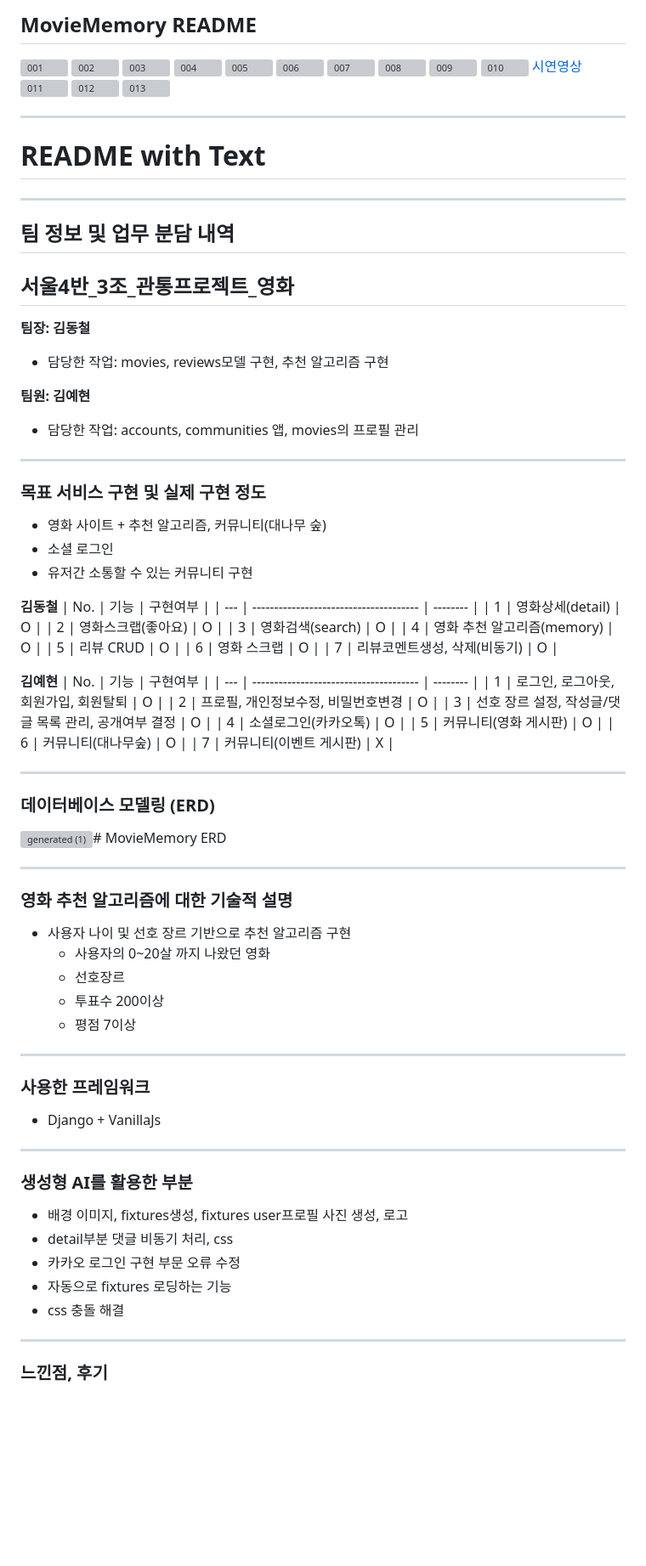
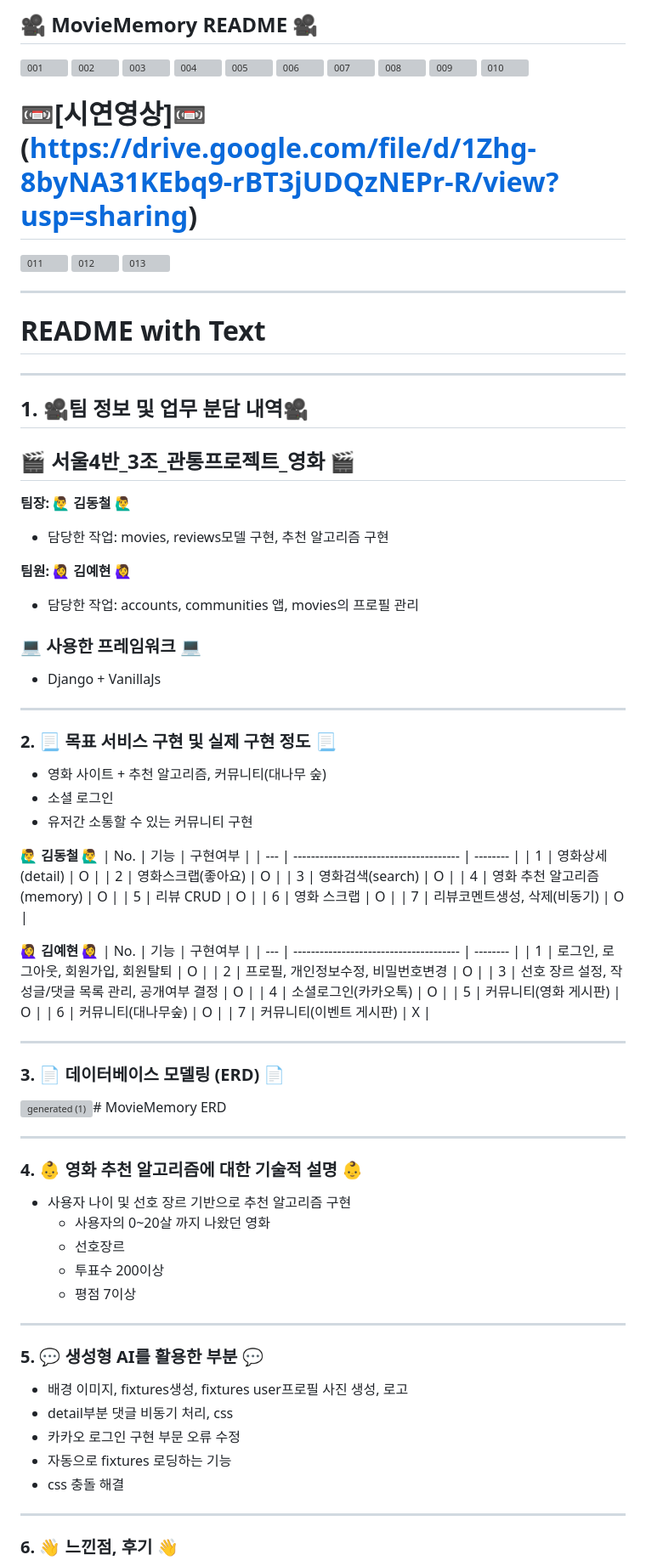
Before and after one commit to KimYehyun0307/MovieMemory, a Markdown page: README.md, the part around the change printed below. Shown: that part at 85% size. GitHub-like rendering; blank space fills up the shorter version; grey boxes are pictures that could not be loaded.

```diff
--- a/README.md
+++ b/README.md
@@ -1,4 +1,4 @@
-MovieMemory README
+🎥 MovieMemory README 🎥
 ---
 
 ![001](https://github.com/user-attachments/assets/caebfe7f-ad9c-4be3-b339-b440cbeb3230)
@@ -11,7 +11,7 @@ MovieMemory README
 ![008](https://github.com/user-attachments/assets/78e3a48c-cd9f-4a98-96b0-5084285620b8)
 ![009](https://github.com/user-attachments/assets/f9ac5f92-d899-4873-b597-d358d74239d0)
 ![010](https://github.com/user-attachments/assets/85ceb89f-ef8a-496f-bc0f-4efd351f15c7)
-[시연영상](https://drive.google.com/file/d/1Zhg-8byNA31KEbq9-rBT3jUDQzNEPr-R/view?usp=sharing)
+# 📼[시연영상]📼(https://drive.google.com/file/d/1Zhg-8byNA31KEbq9-rBT3jUDQzNEPr-R/view?usp=sharing)
 ![011](https://github.com/user-attachments/assets/e812e683-8413-4778-9d52-45625ad3316c)
 ![012](https://github.com/user-attachments/assets/39d7056e-83b7-4f80-937e-9106dcd06ee3)
 ![013](https://github.com/user-attachments/assets/c55ad965-d9bf-436d-85e2-1377de5ca7f7)
@@ -22,23 +22,27 @@ MovieMemory README
 
 ---
 
-## 팀 정보 및 업무 분담 내역
-## 서울4반_3조_관통프로젝트_영화
+## 1. 🎥팀 정보 및 업무 분담 내역🎥
 
-**팀장: 김동철**
+## 🎬 서울4반_3조_관통프로젝트_영화 🎬
+
+**팀장: 🙋‍♂ 김동철 🙋‍♂**
 - 담당한 작업: movies, reviews모델 구현, 추천 알고리즘 구현
 
-**팀원: 김예현**
+**팀원: 🙋‍♀ 김예현 🙋‍♀**
 - 담당한 작업: accounts, communities 앱, movies의 프로필 관리
+
+### 💻 사용한 프레임워크 💻
+- Django + VanillaJs
 
 ---
 
-### 목표 서비스 구현 및 실제 구현 정도
+### 2. 📃 목표 서비스 구현 및 실제 구현 정도 📃
 - 영화 사이트 + 추천 알고리즘, 커뮤니티(대나무 숲)
 - 소셜 로그인
 - 유저간 소통할 수 있는 커뮤니티 구현
 
-**김동철**
+**🙋‍♂ 김동철 🙋‍♂**
 | No. | 기능                                   | 구현여부 |
 | --- | -------------------------------------- | -------- |
 | 1   | 영화상세(detail)                       | O        |
@@ -49,7 +53,7 @@ MovieMemory README
 | 6   | 영화 스크랩                            | O        |
 | 7   | 리뷰코멘트생성, 삭제(비동기)           | O        |
 
-**김예현**
+**🙋‍♀ 김예현 🙋‍♀**
 | No. | 기능                                   | 구현여부 |
 | --- | -------------------------------------- | -------- |
 | 1   | 로그인, 로그아웃, 회원가입, 회원탈퇴   | O        |
@@ -62,12 +66,12 @@ MovieMemory README
 
 ---
 
-### 데이터베이스 모델링 (ERD)
+### 3. 📄 데이터베이스 모델링 (ERD) 📄
 ![generated (1)](https://github.com/user-attachments/assets/b4bca1cc-9e75-419b-9858-e2c9ec6578ef)# MovieMemory ERD
 
 ---
 
-### 영화 추천 알고리즘에 대한 기술적 설명
+### 4. 👶 영화 추천 알고리즘에 대한 기술적 설명 👶
 - 사용자 나이 및 선호 장르 기반으로 추천 알고리즘 구현
    - 사용자의 0~20살 까지 나왔던 영화
    - 선호장르
@@ -76,12 +80,7 @@ MovieMemory README
 
 ---
 
-### 사용한 프레임워크
-- Django + VanillaJs
-
----
-
-### 생성형 AI를 활용한 부분
+### 5. 💬 생성형 AI를 활용한 부분 💬
 - 배경 이미지, fixtures생성, fixtures user프로필 사진 생성, 로고
 - detail부분 댓글 비동기 처리, css
 - 카카오 로그인 구현 부문 오류 수정
@@ -90,5 +89,5 @@ MovieMemory README
 
 ---
 
-### 느낀점, 후기
+### 6. 👋 느낀점, 후기 👋
 
```
Also changed, not shown: other parts of README.md (+2 -2 lines).
